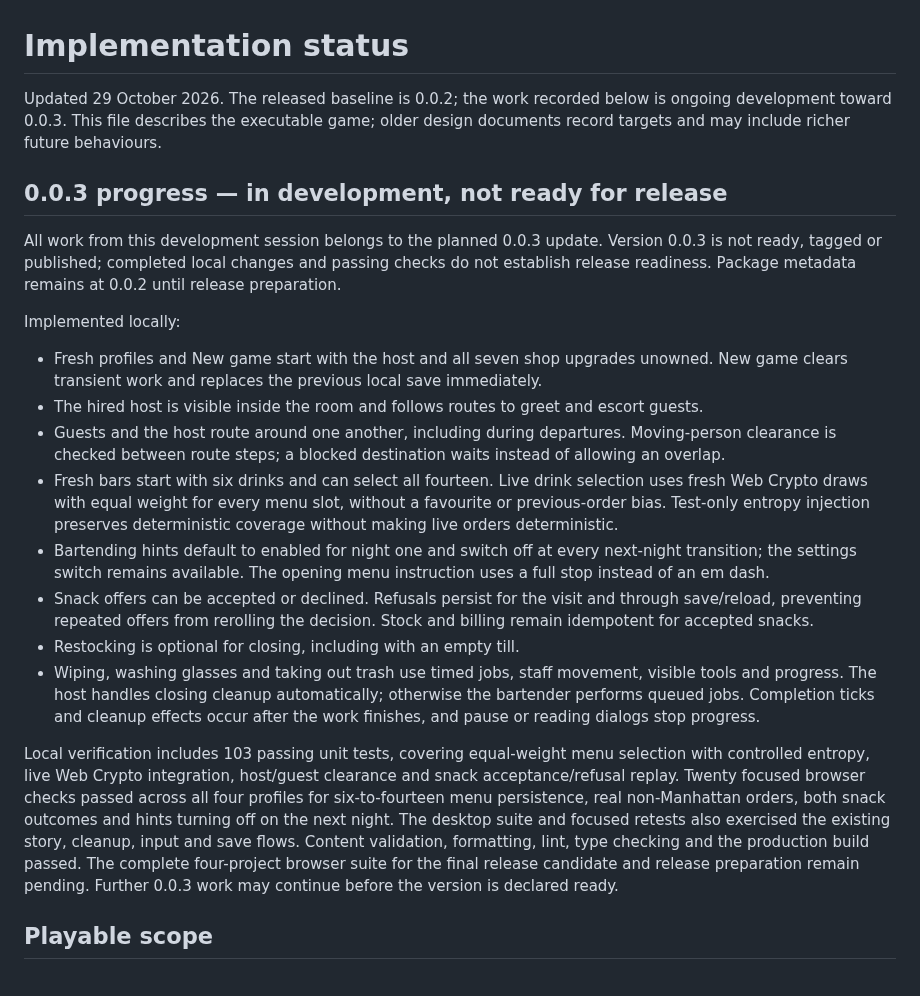
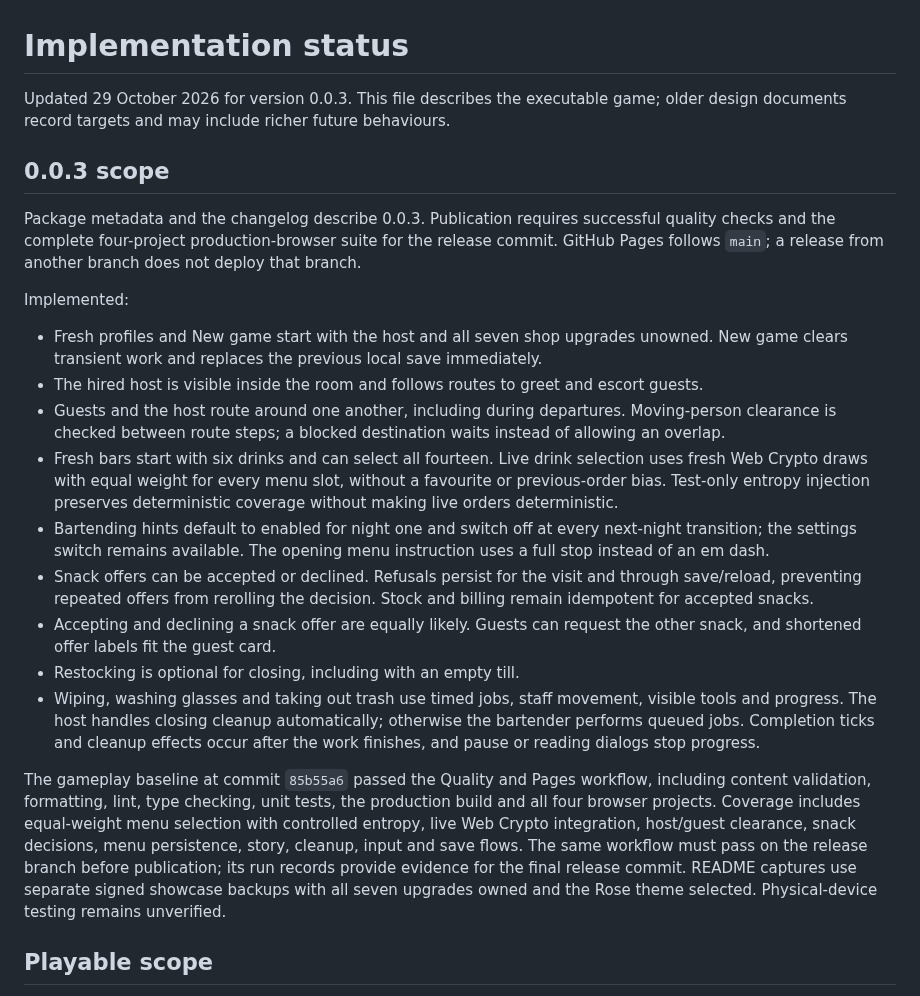
Before and after one commit to Gestusition/dive-bar, a Markdown page: docs/implementation-status.md, the part around the change. GitHub-like rendering.

```diff
--- a/docs/implementation-status.md
+++ b/docs/implementation-status.md
@@ -1,12 +1,12 @@
 # Implementation status
 
-Updated 29 October 2026. The released baseline is 0.0.2; the work recorded below is ongoing development toward 0.0.3. This file describes the executable game; older design documents record targets and may include richer future behaviours.
+Updated 29 October 2026 for version 0.0.3. This file describes the executable game; older design documents record targets and may include richer future behaviours.
 
-## 0.0.3 progress — in development, not ready for release
+## 0.0.3 scope
 
-All work from this development session belongs to the planned 0.0.3 update. Version 0.0.3 is not ready, tagged or published; completed local changes and passing checks do not establish release readiness. Package metadata remains at 0.0.2 until release preparation.
+Package metadata and the changelog describe 0.0.3. Publication requires successful quality checks and the complete four-project production-browser suite for the release commit. GitHub Pages follows `main`; a release from another branch does not deploy that branch.
 
-Implemented locally:
+Implemented:
 
 - Fresh profiles and New game start with the host and all seven shop upgrades unowned. New game clears transient work and replaces the previous local save immediately.
 - The hired host is visible inside the room and follows routes to greet and escort guests.
@@ -14,10 +14,11 @@ Implemented locally:
 - Fresh bars start with six drinks and can select all fourteen. Live drink selection uses fresh Web Crypto draws with equal weight for every menu slot, without a favourite or previous-order bias. Test-only entropy injection preserves deterministic coverage without making live orders deterministic.
 - Bartending hints default to enabled for night one and switch off at every next-night transition; the settings switch remains available. The opening menu instruction uses a full stop instead of an em dash.
 - Snack offers can be accepted or declined. Refusals persist for the visit and through save/reload, preventing repeated offers from rerolling the decision. Stock and billing remain idempotent for accepted snacks.
+- Accepting and declining a snack offer are equally likely. Guests can request the other snack, and shortened offer labels fit the guest card.
 - Restocking is optional for closing, including with an empty till.
 - Wiping, washing glasses and taking out trash use timed jobs, staff movement, visible tools and progress. The host handles closing cleanup automatically; otherwise the bartender performs queued jobs. Completion ticks and cleanup effects occur after the work finishes, and pause or reading dialogs stop progress.
 
-Local verification includes 103 passing unit tests, covering equal-weight menu selection with controlled entropy, live Web Crypto integration, host/guest clearance and snack acceptance/refusal replay. Twenty focused browser checks passed across all four profiles for six-to-fourteen menu persistence, real non-Manhattan orders, both snack outcomes and hints turning off on the next night. The desktop suite and focused retests also exercised the existing story, cleanup, input and save flows. Content validation, formatting, lint, type checking and the production build passed. The complete four-project browser suite for the final release candidate and release preparation remain pending. Further 0.0.3 work may continue before the version is declared ready.
+The gameplay baseline at commit `85b55a6` passed the Quality and Pages workflow, including content validation, formatting, lint, type checking, unit tests, the production build and all four browser projects. Coverage includes equal-weight menu selection with controlled entropy, live Web Crypto integration, host/guest clearance, snack decisions, menu persistence, story, cleanup, input and save flows. The same workflow must pass on the release branch before publication; its run records provide evidence for the final release commit. README captures use separate signed showcase backups with all seven upgrades owned and the Rose theme selected. Physical-device testing remains unverified.
 
 ## Playable scope
 
```
Also changed, not shown: CHANGELOG.md (+5 -3 lines), README.md (+5 -3 lines), docs/screenshots/counter-garnish.jpg, docs/screenshots/counter-pour-ready.jpg, docs/screenshots/get-ready.jpg, docs/screenshots/phone-recipes.jpg, docs/screenshots/service.jpg, docs/screenshots/title.jpg, 3 other files.
